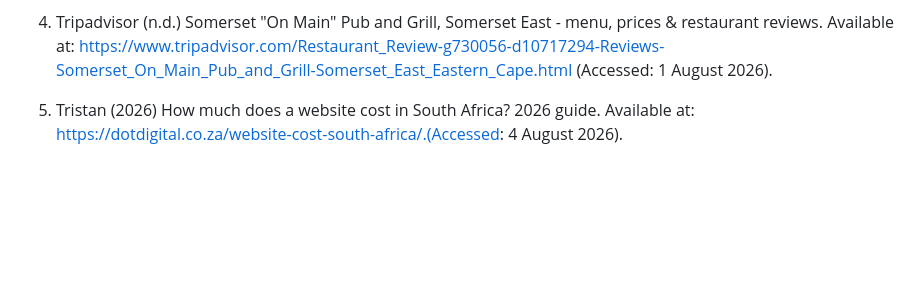
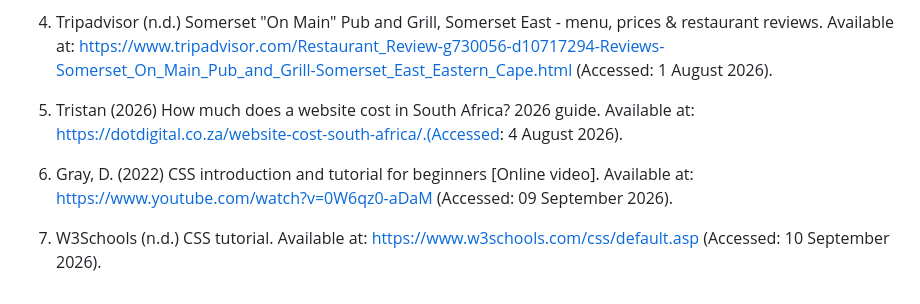
Before and after one commit to Owethu618/Somerset-On-Main-Pub-and-Grill, a Markdown page: README.md, the part around the change. Drawn GitHub-style; blank space fills up the shorter version.

Commit message:
Add CSS resources to README references

```diff
--- a/README.md
+++ b/README.md
@@ -83,3 +83,5 @@ Student Number: ST10518932
 4.	Tripadvisor (n.d.) Somerset "On Main" Pub and Grill, Somerset East - menu, prices & restaurant reviews. Available at: https://www.tripadvisor.com/Restaurant_Review-g730056-d10717294-Reviews-Somerset_On_Main_Pub_and_Grill-Somerset_East_Eastern_Cape.html (Accessed: 1 August 2026).
 
 5.	Tristan (2026) How much does a website cost in South Africa? 2026 guide. Available at: https://dotdigital.co.za/website-cost-south-africa/.(Accessed: 4 August 2026).
+6.	Gray, D. (2022) CSS introduction and tutorial for beginners [Online video]. Available at: https://www.youtube.com/watch?v=0W6qz0-aDaM (Accessed: 09 September 2026).
+7.	W3Schools (n.d.) CSS tutorial. Available at: https://www.w3schools.com/css/default.asp (Accessed: 10 September 2026).
```
